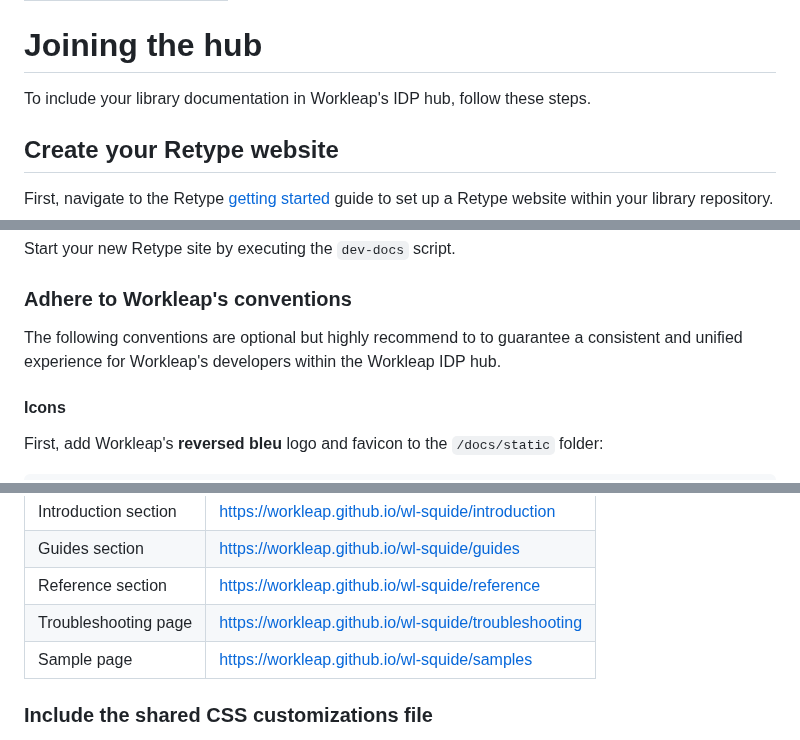
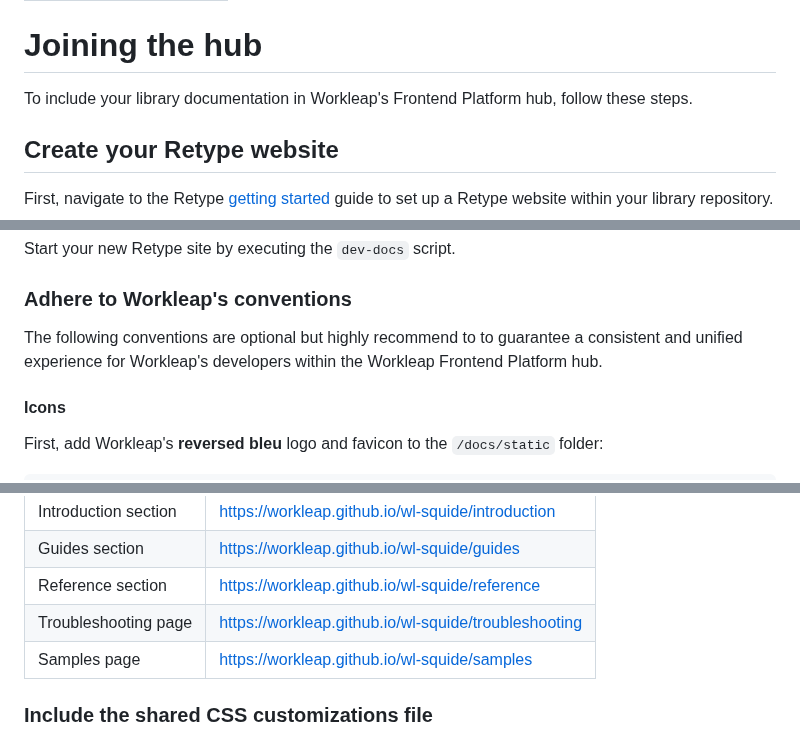
Before and after one commit to workleap/wl-idp-docs-hub, a Markdown page: docs/joining-the-hub.md, 3 parts joined by grey strips. GitHub-like rendering.

Commit message:
docs: update references from "IDP" to "Frontend Platform" for consistency

```diff
--- a/docs/joining-the-hub.md
+++ b/docs/joining-the-hub.md
@@ -5,7 +5,7 @@ label: "Joining the hub"
 
 # Joining the hub
 
-To include your library documentation in Workleap's IDP hub, follow these steps.
+To include your library documentation in Workleap's Frontend Platform hub, follow these steps.
 
 ## Create your Retype website
 
@@ -65,7 +65,7 @@ Start your new Retype site by executing the `dev-docs` script.
 
 ### Adhere to Workleap's conventions
 
-The following conventions are optional but highly recommend to to guarantee a consistent and unified experience for Workleap's developers within the Workleap IDP hub.
+The following conventions are optional but highly recommend to to guarantee a consistent and unified experience for Workleap's developers within the Workleap Frontend Platform hub.
 
 #### Icons
 
@@ -178,7 +178,7 @@ Introduction section | https://workleap.github.io/wl-squide/introduction
 Guides section | https://workleap.github.io/wl-squide/guides
 Reference section | https://workleap.github.io/wl-squide/reference
 Troubleshooting page | https://workleap.github.io/wl-squide/troubleshooting
-Sample page | https://workleap.github.io/wl-squide/samples
+Samples page | https://workleap.github.io/wl-squide/samples
 
 ### Include the shared CSS customizations file
 
```
Also changed, not shown: other parts of docs/joining-the-hub.md (+2 -2 lines).
